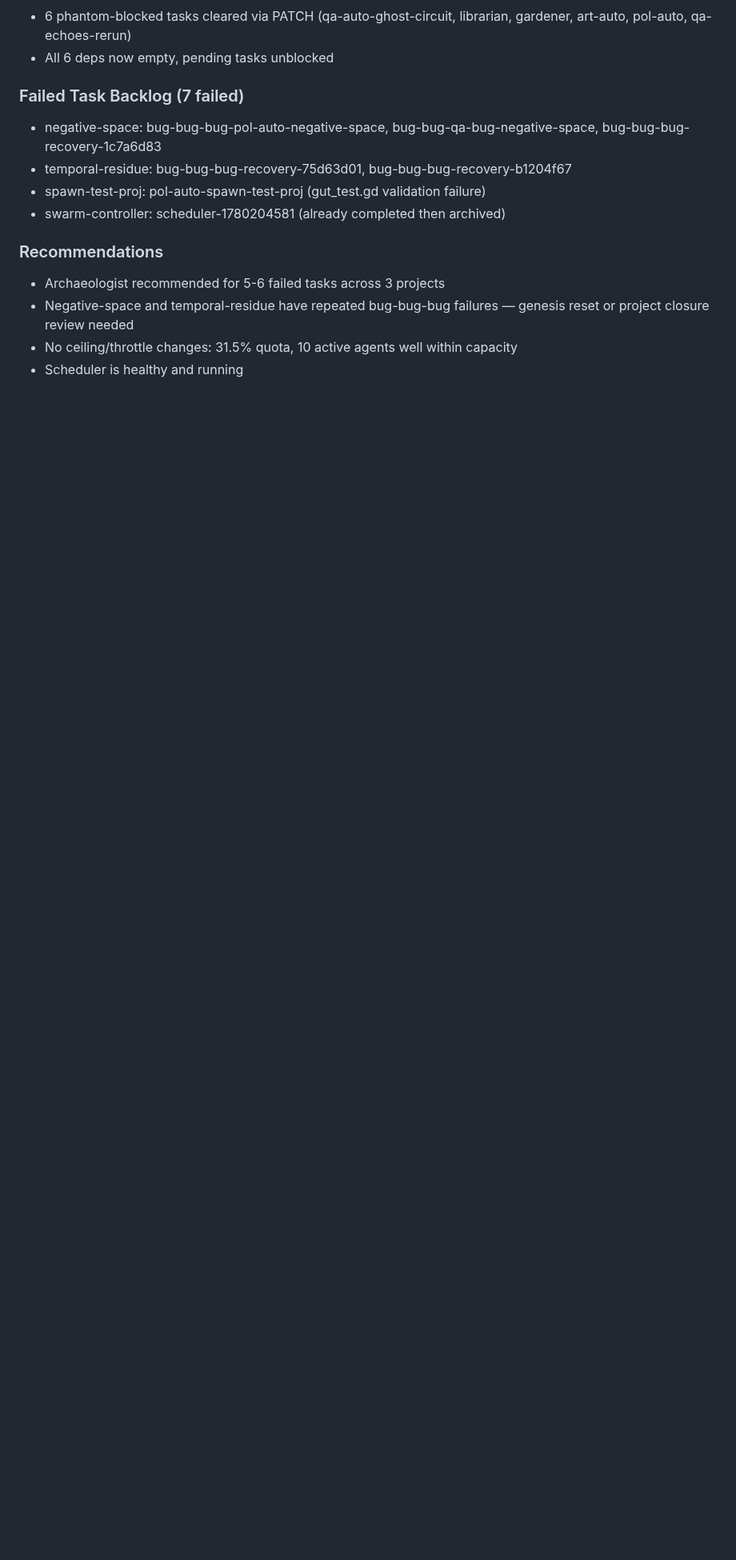
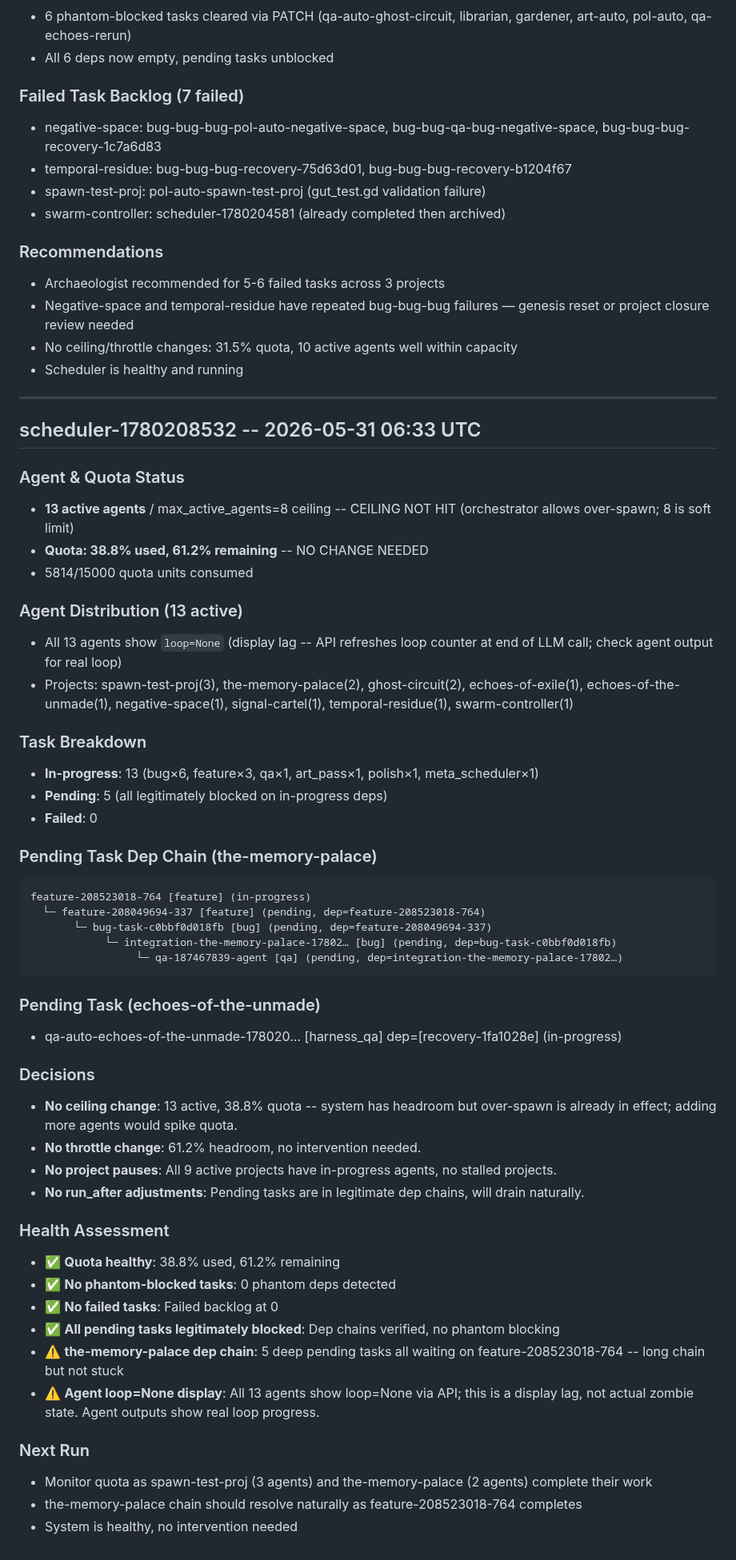
Before and after one commit to shrimplabs/shrimphub, a Markdown page: data/SCHEDULER_LOG.md, the part around the change. Shown at 80% size. Drawn GitHub-style; blank space fills up the shorter version.

Commit message:
Scheduler run 2026-05-31 06:33 UTC: 13 active, 0 failed, 0 phantom-blocked. Quota 38.8% healthy.

````diff
--- a/data/SCHEDULER_LOG.md
+++ b/data/SCHEDULER_LOG.md
@@ -183,3 +183,52 @@
 - Negative-space and temporal-residue have repeated bug-bug-bug failures — genesis reset or project closure review needed
 - No ceiling/throttle changes: 31.5% quota, 10 active agents well within capacity
 - Scheduler is healthy and running
+
+
+---
+## scheduler-1780208532 -- 2026-05-31 06:33 UTC
+
+### Agent & Quota Status
+- **13 active agents** / max_active_agents=8 ceiling -- CEILING NOT HIT (orchestrator allows over-spawn; 8 is soft limit)
+- **Quota: 38.8% used, 61.2% remaining** -- NO CHANGE NEEDED
+- 5814/15000 quota units consumed
+
+### Agent Distribution (13 active)
+- All 13 agents show `loop=None` (display lag -- API refreshes loop counter at end of LLM call; check agent output for real loop)
+- Projects: spawn-test-proj(3), the-memory-palace(2), ghost-circuit(2), echoes-of-exile(1), echoes-of-the-unmade(1), negative-space(1), signal-cartel(1), temporal-residue(1), swarm-controller(1)
+
+### Task Breakdown
+- **In-progress**: 13 (bug×6, feature×3, qa×1, art_pass×1, polish×1, meta_scheduler×1)
+- **Pending**: 5 (all legitimately blocked on in-progress deps)
+- **Failed**: 0
+
+### Pending Task Dep Chain (the-memory-palace)
+```
+feature-208523018-764 [feature] (in-progress)
+  └─ feature-208049694-337 [feature] (pending, dep=feature-208523018-764)
+       └─ bug-task-c0bbf0d018fb [bug] (pending, dep=feature-208049694-337)
+            └─ integration-the-memory-palace-17802… [bug] (pending, dep=bug-task-c0bbf0d018fb)
+                 └─ qa-187467839-agent [qa] (pending, dep=integration-the-memory-palace-17802…)
+```
+
+### Pending Task (echoes-of-the-unmade)
+- qa-auto-echoes-of-the-unmade-178020… [harness_qa] dep=[recovery-1fa1028e] (in-progress)
+
+### Decisions
+- **No ceiling change**: 13 active, 38.8% quota -- system has headroom but over-spawn is already in effect; adding more agents would spike quota.
+- **No throttle change**: 61.2% headroom, no intervention needed.
+- **No project pauses**: All 9 active projects have in-progress agents, no stalled projects.
+- **No run_after adjustments**: Pending tasks are in legitimate dep chains, will drain naturally.
+
+### Health Assessment
+- ✅ **Quota healthy**: 38.8% used, 61.2% remaining
+- ✅ **No phantom-blocked tasks**: 0 phantom deps detected
+- ✅ **No failed tasks**: Failed backlog at 0
+- ✅ **All pending tasks legitimately blocked**: Dep chains verified, no phantom blocking
+- ⚠️ **the-memory-palace dep chain**: 5 deep pending tasks all waiting on feature-208523018-764 -- long chain but not stuck
+- ⚠️ **Agent loop=None display**: All 13 agents show loop=None via API; this is a display lag, not actual zombie state. Agent outputs show real loop progress.
+
+### Next Run
+- Monitor quota as spawn-test-proj (3 agents) and the-memory-palace (2 agents) complete their work
+- the-memory-palace chain should resolve naturally as feature-208523018-764 completes
+- System is healthy, no intervention needed
````
